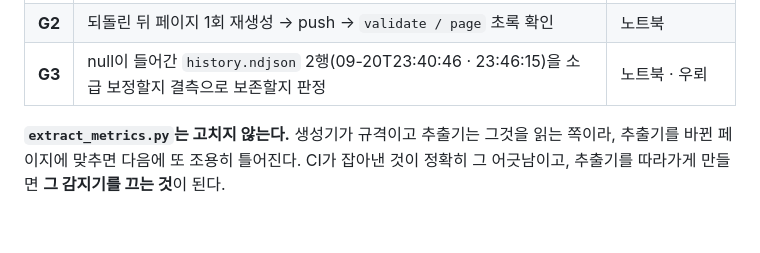
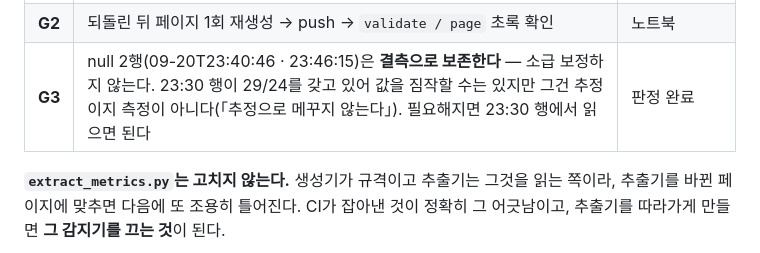
Before and after one commit to Vinjuay/exam-os-status, a Markdown page: docs/세계지리_개념망_목차_v1.md, the part around the change. Drawn GitHub-style; blank space fills up the shorter version.

Commit message:
docs: G3 판정 — history.ndjson null 2행은 결측으로 보존
23:30 행이 29/24를 갖고 있어 값을 짐작할 수는 있지만 그건 추정이지 측정이 아니다.
OS 원칙(「추정으로 메꾸지 않는다」)을 그대로 적용해 우뢰에게 묻지 않고 닫았다.
필요해지면 23:30 행에서 읽으면 된다.

같은 내용을 Notion 「🤖 클로드 할 일」에 노트북 지시서(A1~A8 · G1~G3)로 올렸고,
같은 페이지의 잠금 기록도 정정했다 — 쾨펜 51장은 「수강 기록 없음」이 아니라
09-14 03강 필기로 근거가 이미 서 있었다.

Co-Authored-By: Claude Opus 5 <noreply@anthropic.com>
Claude-Session: https://claude.ai/code/session_01R2brykDveWRddmc6Tx9YNK

```diff
--- a/docs/세계지리_개념망_목차_v1.md
+++ b/docs/세계지리_개념망_목차_v1.md
@@ -562,7 +562,7 @@ PR #12의 `validate / page` 실패는 세계지리와 무관한 **기존 결함*
 |---|---|---|
 | **G1** | 생성기 ⑤ 모듈 요약줄을 `적체 N/M` 표기로 되돌린다. `저장함·이번 주`를 같은 줄에 덧붙이는 것은 무방하나 **`적체 N/M` 패턴이 반드시 포함**돼야 한다(`extract_metrics.py:52` 정규식 기준) | 노트북 `C:\uto` 생성 스크립트 |
 | **G2** | 되돌린 뒤 페이지 1회 재생성 → push → `validate / page` 초록 확인 | 노트북 |
-| **G3** | null이 들어간 `history.ndjson` 2행(09-20T23:40:46 · 23:46:15)을 소급 보정할지 결측으로 보존할지 판정 | 노트북 · 우뢰 |
+| **G3** | null 2행(09-20T23:40:46 · 23:46:15)은 **결측으로 보존한다** — 소급 보정하지 않는다. 23:30 행이 29/24를 갖고 있어 값을 짐작할 수는 있지만 그건 추정이지 측정이 아니다(「추정으로 메꾸지 않는다」). 필요해지면 23:30 행에서 읽으면 된다 | 판정 완료 |
 
 **`extract_metrics.py`는 고치지 않는다.** 생성기가 규격이고 추출기는 그것을 읽는 쪽이라,
 추출기를 바뀐 페이지에 맞추면 다음에 또 조용히 틀어진다. CI가 잡아낸 것이 정확히 그 어긋남이고,
```
